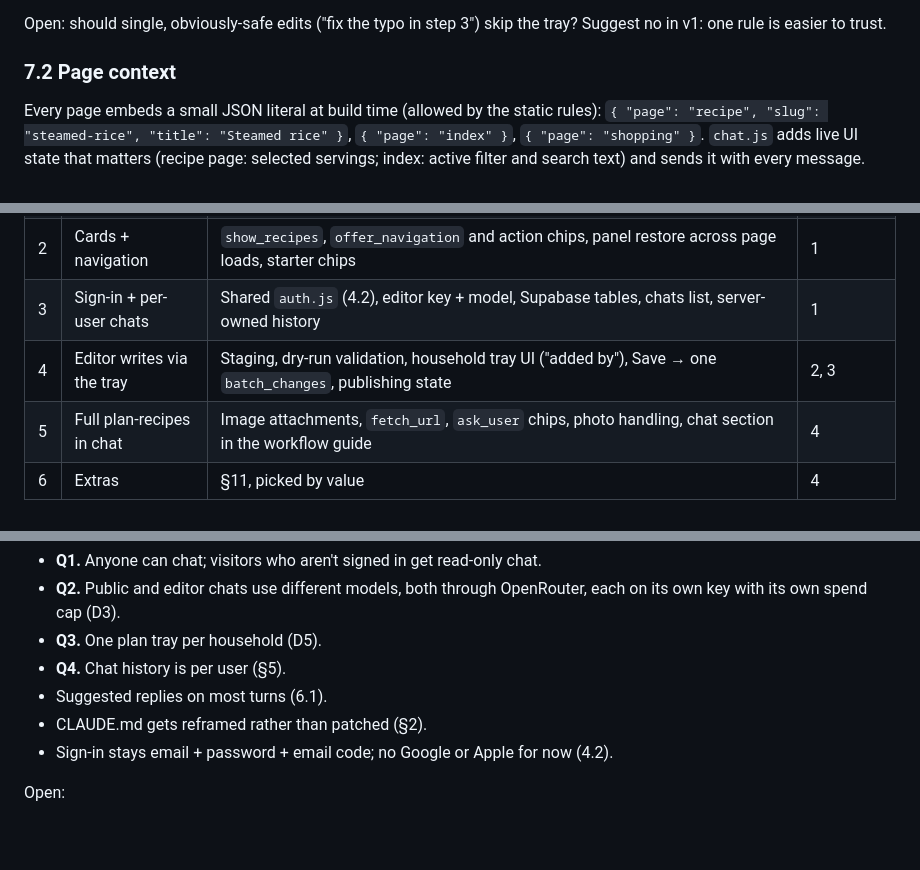
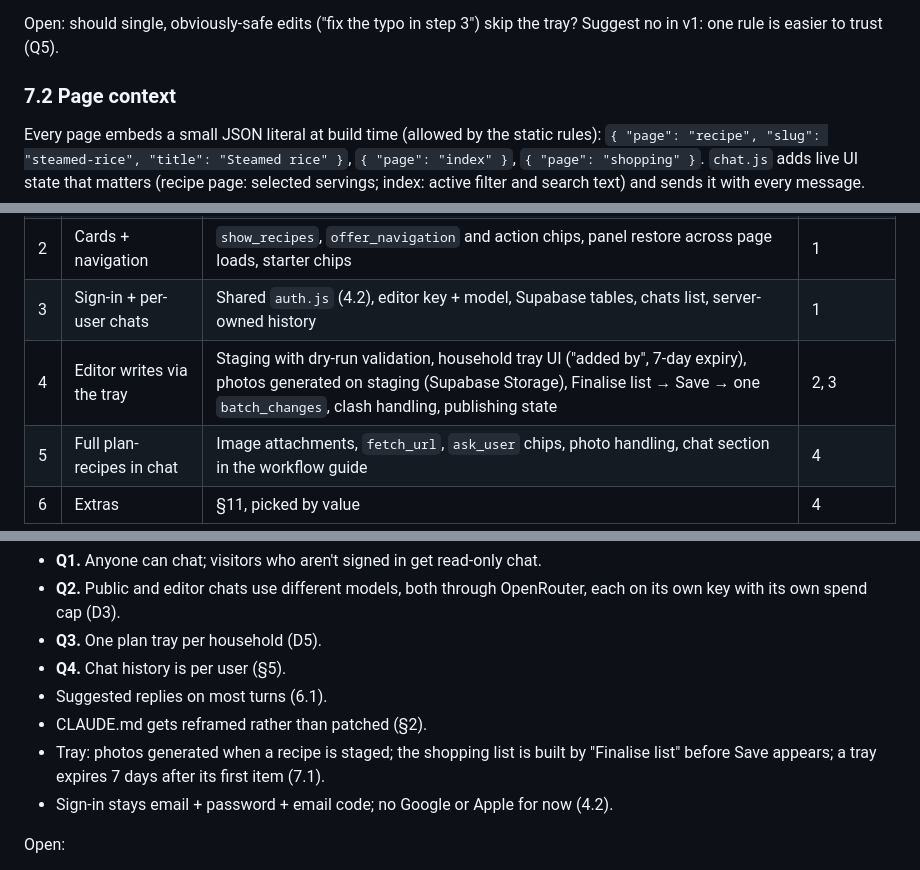
Before and after one commit to petrotiurin/favourite-recipes, a Markdown page: docs/chatbot-design.md, 3 parts joined by grey strips. GitHub-like rendering; blank space fills up the shorter version.

```diff
--- a/docs/chatbot-design.md
+++ b/docs/chatbot-design.md
@@ -360,6 +418,6 @@ redeploys, so changes should be collected and saved once.
 
 Open: should single, obviously-safe edits ("fix the typo in step 3") skip the tray? Suggest no in
-v1: one rule is easier to trust.
+v1: one rule is easier to trust (Q5).
 
 ### 7.2 Page context
 
@@ -483,7 +541,7 @@ Each phase ships and is useful on its own.
 | 1 | Read-only chat | Bubble + panel, `/chat` streaming through OpenRouter (public key + model), catalogue prompt, anonymous mode, local history, rate limits, safe renderer, suggested replies (6.1) | 0 |
 | 2 | Cards + navigation | `show_recipes`, `offer_navigation` and action chips, panel restore across page loads, starter chips | 1 |
 | 3 | Sign-in + per-user chats | Shared `auth.js` (4.2), editor key + model, Supabase tables, chats list, server-owned history | 1 |
-| 4 | Editor writes via the tray | Staging, dry-run validation, household tray UI ("added by"), Save → one `batch_changes`, publishing state | 2, 3 |
+| 4 | Editor writes via the tray | Staging with dry-run validation, household tray UI ("added by", 7-day expiry), photos generated on staging (Supabase Storage), Finalise list → Save → one `batch_changes`, clash handling, publishing state | 2, 3 |
 | 5 | Full plan-recipes in chat | Image attachments, `fetch_url`, `ask_user` chips, photo handling, chat section in the workflow guide | 4 |
 | 6 | Extras | §11, picked by value | 4 |
 
@@ -498,6 +556,7 @@ Decided:
 - **Q4.** Chat history is per user (§5).
 - Suggested replies on most turns (6.1).
 - CLAUDE.md gets reframed rather than patched (§2).
+- Tray: photos generated when a recipe is staged; the shopping list is built by "Finalise list" before Save appears; a tray expires 7 days after its first item (7.1).
 - Sign-in stays email + password + email code; no Google or Apple for now (4.2).
 
 Open:
```
Also changed, not shown: other parts of docs/chatbot-design.md (+81 -23 lines).
